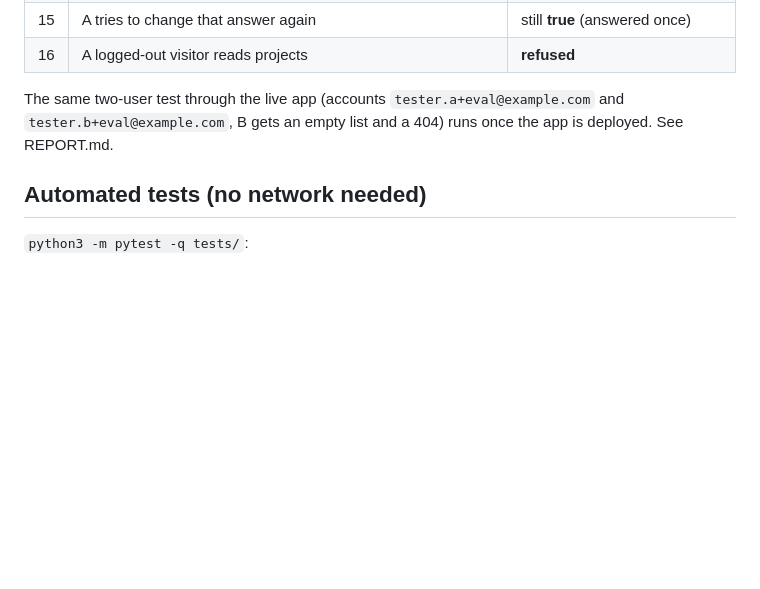
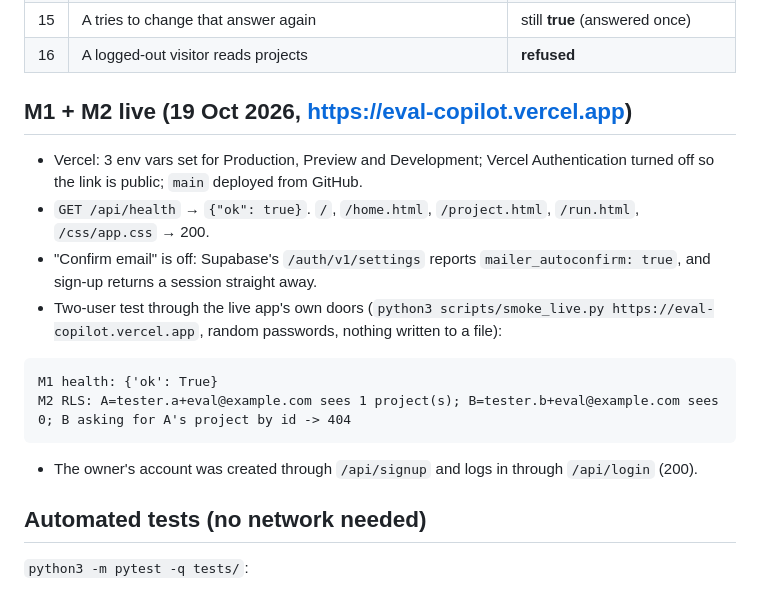
Before and after one commit to stha-hardik/eval-copilot, a Markdown page: TESTING.md, the part around the change. Rendered like a GitHub page; blank space fills up the shorter version.

Commit message:
M2: live two-user RLS test passes on the deployed app
Co-Authored-By: Claude Opus 5.5 <noreply@anthropic.com>

````diff
--- a/TESTING.md
+++ b/TESTING.md
@@ -38,8 +38,22 @@ everything back. Nothing was left in the database (checked afterwards: 0 users,
 | 15 | A tries to change that answer again | still **true** (answered once) |
 | 16 | A logged-out visitor reads projects | **refused** |
 
-The same two-user test through the live app (accounts `tester.a+eval@example.com` and
-`tester.b+eval@example.com`, B gets an empty list and a 404) runs once the app is deployed. See REPORT.md.
+## M1 + M2 live (19 Oct 2026, https://eval-copilot.vercel.app)
+
+- Vercel: 3 env vars set for Production, Preview and Development; Vercel Authentication turned off so the
+  link is public; `main` deployed from GitHub.
+- `GET /api/health` → `{"ok": true}`. `/`, `/home.html`, `/project.html`, `/run.html`, `/css/app.css` → 200.
+- "Confirm email" is off: Supabase's `/auth/v1/settings` reports `mailer_autoconfirm: true`, and sign-up
+  returns a session straight away.
+- Two-user test through the live app's own doors (`python3 scripts/smoke_live.py https://eval-copilot.vercel.app`,
+  random passwords, nothing written to a file):
+
+```
+M1 health: {'ok': True}
+M2 RLS: A=tester.a+eval@example.com sees 1 project(s); B=tester.b+eval@example.com sees 0; B asking for A's project by id -> 404
+```
+
+- The owner's account was created through `/api/signup` and logs in through `/api/login` (200).
 
 ## Automated tests (no network needed)
 
````
